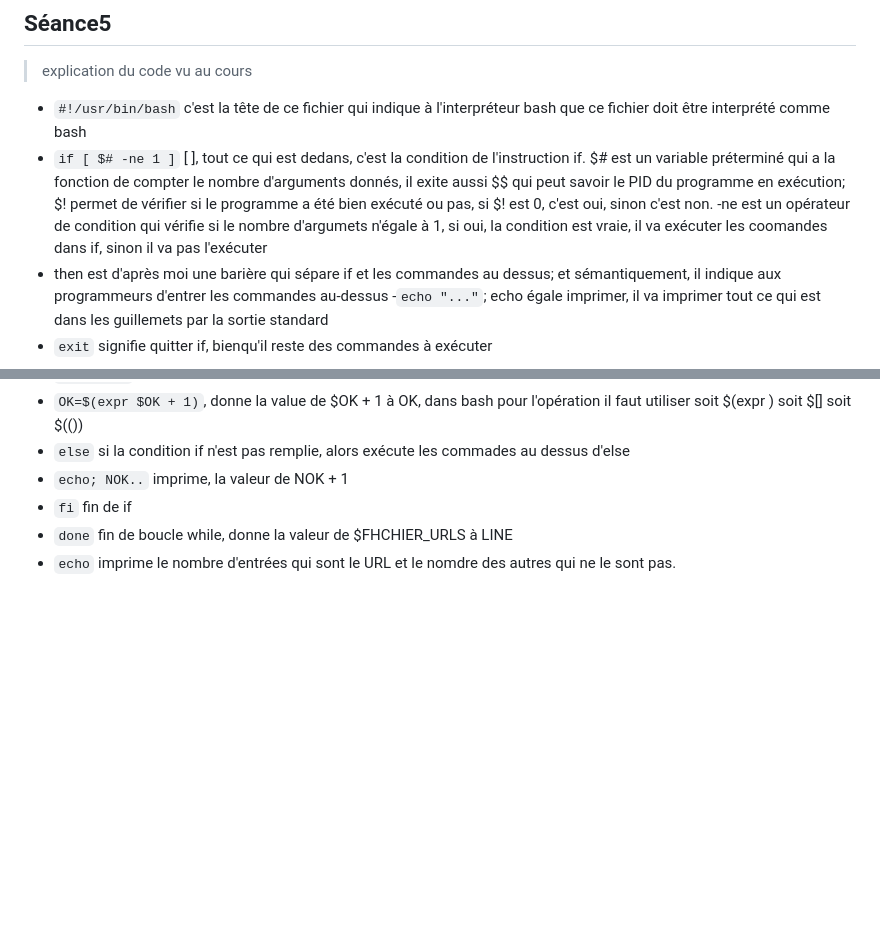
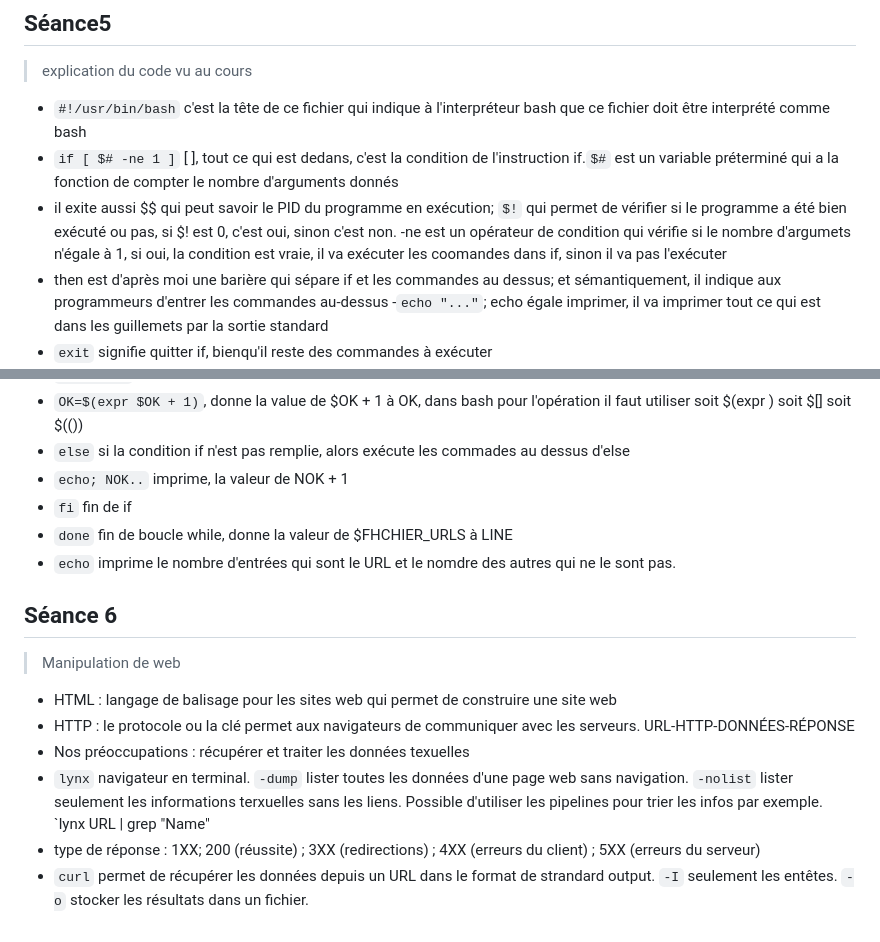
Before and after one commit to Yixian-ch/PPE1-2024, a Markdown page: journal.md, 2 parts joined by grey strips. Drawn GitHub-style; blank space fills up the shorter version.

Commit message:
ajout de journal

```diff
--- a/journal.md
+++ b/journal.md
@@ -110,7 +130,8 @@
 ## Séance5
 > explication du code vu au cours
 - `#!/usr/bin/bash` c'est la tête de ce fichier qui indique à l'interpréteur bash que ce fichier doit être interprété comme bash
-- `if [ $# -ne 1 ]` [ ], tout ce qui est dedans, c'est la condition de l'instruction if. $# est un variable préterminé qui a la fonction de compter le nombre d'arguments donnés, il exite aussi $$ qui peut savoir le PID du programme en exécution; $! permet de vérifier si le programme a été bien exécuté ou pas, si $! est 0, c'est oui, sinon c'est non. -ne est un opérateur de condition qui vérifie si le nombre d'argumets n'égale à 1, si oui, la condition est vraie, il va exécuter les coomandes dans if, sinon il va pas l'exécuter
+- `if [ $# -ne 1 ]` [ ], tout ce qui est dedans, c'est la condition de l'instruction if.`$#` est un variable préterminé qui a la fonction de compter le nombre d'arguments donnés
+- il exite aussi $$ qui peut savoir le PID du programme en exécution; `$!` qui permet de vérifier si le programme a été bien exécuté ou pas, si $! est 0, c'est oui, sinon c'est non. -ne est un opérateur de condition qui vérifie si le nombre d'argumets n'égale à 1, si oui, la condition est vraie, il va exécuter les coomandes dans if, sinon il va pas l'exécuter
 - then est d'après moi une barière qui sépare if et les commandes au dessus; et sémantiquement, il indique aux programmeurs d'entrer les commandes au-dessus
 -`echo "..."`; echo égale imprimer, il va imprimer tout ce qui est dans les guillemets par la sortie standard
 - `exit` signifie quitter if, bienqu'il reste des commandes à exécuter
@@ -129,3 +150,11 @@
 - `fi` fin de if
 - `done` fin de boucle while, donne la valeur de $FHCHIER_URLS à LINE
 - `echo` imprime le nombre d'entrées qui sont le URL et le nomdre des autres qui ne le sont pas.
+## Séance 6
+> Manipulation de web
+- HTML : langage de balisage pour les sites web qui permet de construire une site web
+- HTTP : le protocole ou la clé permet aux navigateurs de communiquer avec les serveurs. URL-HTTP-DONNÉES-RÉPONSE
+- Nos préoccupations : récupérer et traiter les données texuelles
+- `lynx` navigateur en terminal. `-dump` lister toutes les données d'une page web sans navigation. `-nolist` lister seulement les informations terxuelles sans les liens. Possible d'utiliser les pipelines pour trier les infos par exemple. `lynx URL | grep "Name"
+- type de réponse : 1XX; 200 (réussite) ; 3XX (redirections) ; 4XX (erreurs du client) ; 5XX (erreurs du serveur)
+- `curl` permet de récupérer les données depuis un URL dans le format de strandard output. `-I` seulement les entêtes. `-o` stocker les résultats dans un fichier.
```
Also changed, not shown: other parts of journal.md (+20 -0 lines).
